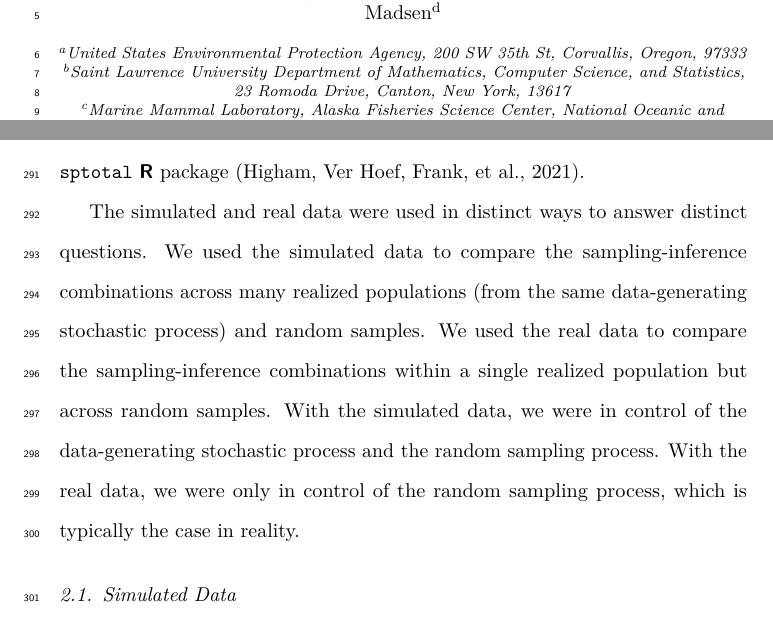
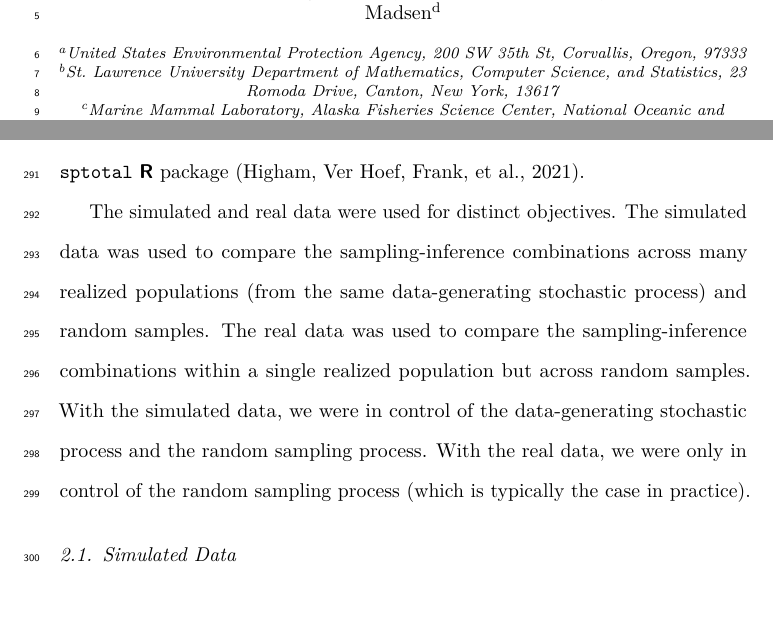
Before and after one commit to USEPA/DvMsp, an R Markdown document (inst/manuscript/manuscript.Rmd): two parts of pages 1 and 15 of 33, joined at a grey line, cut so that both start at the same text. The pictures show the output file inst/manuscript/manuscript.pdf that the author committed with the source.

Commit message:
minor review updates

```diff
--- a/inst/manuscript/manuscript.Rmd
+++ b/inst/manuscript/manuscript.Rmd
@@ -16,7 +16,7 @@ address:
   - code: USEPA
     address: United States Environmental Protection Agency, 200 SW 35th St, Corvallis, Oregon, 97333
   - code: STLAW
-    address: Saint Lawrence University Department of Mathematics, Computer Science, and Statistics, 23 Romoda Drive, Canton, New York, 13617
+    address: St. Lawrence University Department of Mathematics, Computer Science, and Statistics, 23 Romoda Drive, Canton, New York, 13617
   - code: NOAA
     address: Marine Mammal Laboratory, Alaska Fisheries Science Center, National Oceanic and Atmospheric Administration, Seattle, Washington, 98115
   - code: OSU
@@ -196,7 +196,7 @@ In this section we describe how we used simulated and real data to investigate p
 \end{equation}
 where $z_i$ is the response value of the $i$th sampled population unit, $\bar{z}$ is the mean of all $z_i$, $n$ is the sample size, $N$ is the population size, and $f = (1 - n / N)$ ($f$ is often called the finite population correction factor). For GRTS-DB, the Horvitz-Thompson estimator was used to estimate means and the local neighborhood variance was used to estimate variances. For SRS-MB and GRTS-MB, FPBK was used to estimate means and variances using restricted maximum likelihood. SRS, GRTS sampling, and design-based inference were implemented using the `spsurvey` \textbf{\textsf{R}} package [@dumelle2022spsurvey]. FPBK was implemented using the `sptotal` \textbf{\textsf{R}} package [@higham2021sptotal].
 
-The simulated and real data were used in distinct ways to answer distinct questions. We used the simulated data to compare the sampling-inference combinations across many realized populations (from the same data-generating stochastic process) and random samples. We used the real data to compare the sampling-inference combinations within a single realized population but across random samples. With the simulated data, we were in control of the data-generating stochastic process and the random sampling process. With the real data, we were only in control of the random sampling process, which is typically the case in reality.
+The simulated and real data were used for distinct objectives. The simulated data was used to compare the sampling-inference combinations across many realized populations (from the same data-generating stochastic process) and random samples. The real data was used to compare the sampling-inference combinations within a single realized population but across random samples. With the simulated data, we were in control of the data-generating stochastic process and the random sampling process. With the real data, we were only in control of the random sampling process (which is typically the case in practice).
 
 ## Simulated Data {#sec:mm_sim}
 
```
Also changed, not shown: inst/manuscript/supporting.Rmd (+1 -1 lines), inst/manuscript/manuscript.pdf, inst/manuscript/manuscript.tex, inst/manuscript/supporting.pdf, inst/manuscript/supporting.tex, 2 other files.
